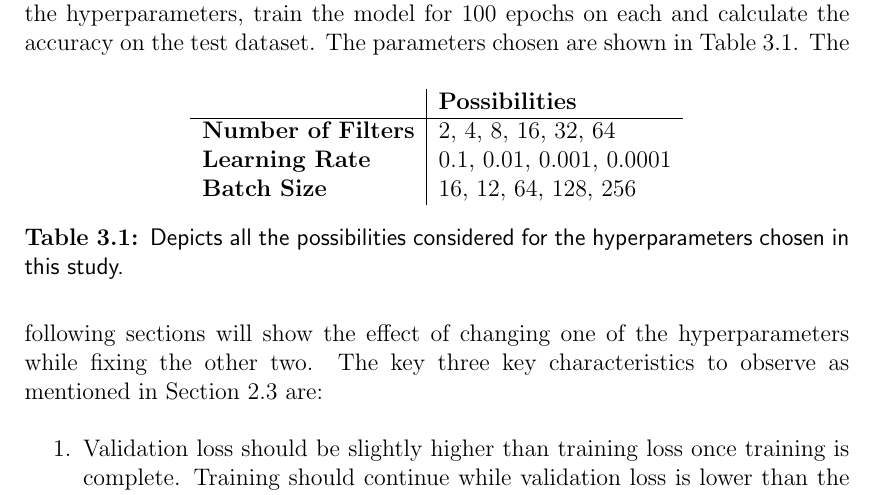
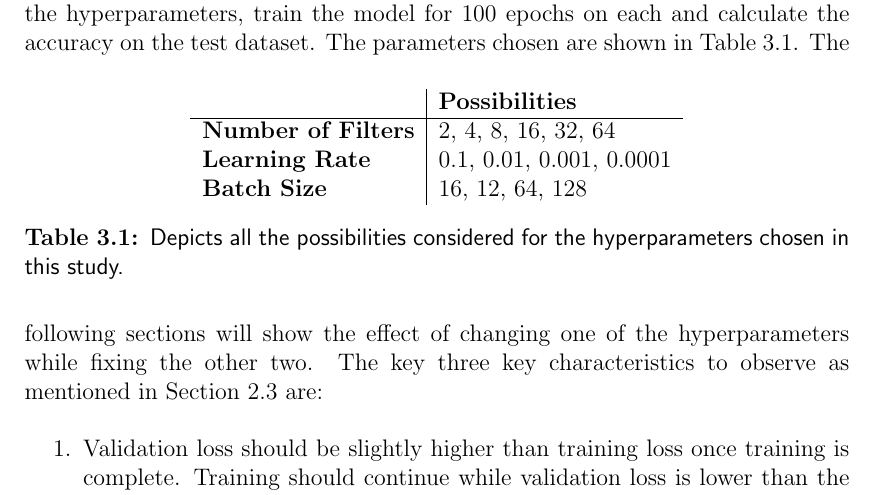
Before and after one commit to Jaya435/edthesis-master, a LaTeX thesis (thesis/part1.tex, which reads Part1/chapter3/chapter/chapter3.tex): part of page 19 of 36, cut so that both start at the same text. Compiled offline with pdfLaTeX.

Commit message:
Updates from Overleaf

```diff
--- a/Part1/chapter3/chapter/chapter3.tex
+++ b/Part1/chapter3/chapter/chapter3.tex
@@ -8,7 +8,7 @@ A simple grid search was used to iterate over a list of all possible combination
                            & \textbf{Possibilities}   \\ \hline
 \textbf{Number of Filters} & 2, 4, 8, 16, 32, 64      \\
 \textbf{Learning Rate}     & 0.1, 0.01, 0.001, 0.0001 \\
-\textbf{Batch Size}        & 16, 12, 64, 128, 256     \\
+\textbf{Batch Size}        & 16, 12, 64, 128     \\
 \end{tabular}
 \caption[Hyperparameter possibilities]{Depicts all the possibilities considered for the hyperparameters chosen in this study.}
 \label{tab.grid_search}
```
Also changed, not shown: Part1/chapter2/chapter/chapter2.tex (+1 -1 lines).
